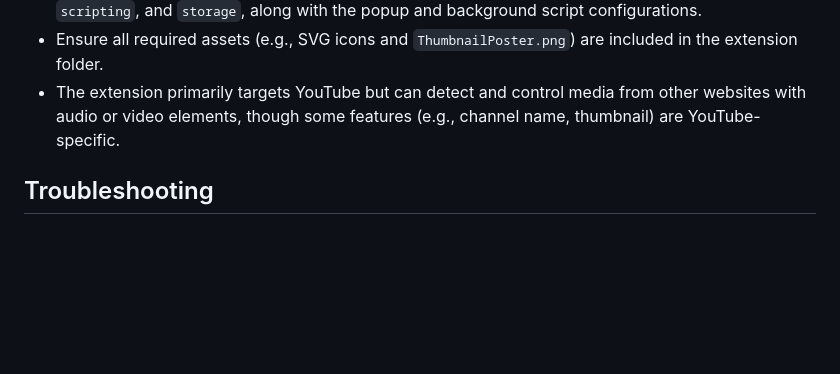
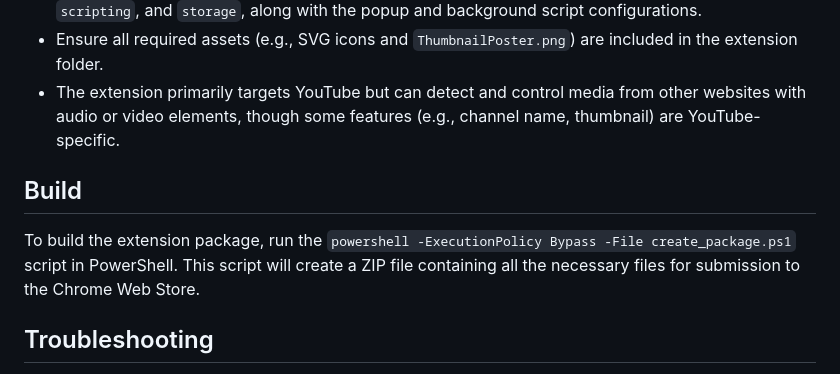
Before and after one commit to zamansheikh/music_controller, a Markdown page: README.md, the part around the change. Rendered like a GitHub page; blank space fills up the shorter version.

Commit message:
Add build instructions for packaging the extension

```diff
--- a/README.md
+++ b/README.md
@@ -79,6 +79,9 @@ information, thumbnail image, and playback controls.
 - Ensure all required assets (e.g., SVG icons and `ThumbnailPoster.png`) are included in the extension folder.
 - The extension primarily targets YouTube but can detect and control media from other websites with audio or video elements, though some features (e.g., channel name, thumbnail) are YouTube-specific.
 
+## Build
+To build the extension package, run the `powershell -ExecutionPolicy Bypass -File create_package.ps1` script in PowerShell. This script will create a ZIP file containing all the necessary files for submission to the Chrome Web Store.
+
 ## Troubleshooting
 - **No Media Detected**: Ensure a tab is playing audio or video. Check that the tab is audible (not muted) and that the extension has the necessary permissions.
 - **Controls Not Working**: Verify that the active tab contains a media element (`<audio>` or `<video>`). Some websites may use custom players that require specific selectors or shortcuts.
```
